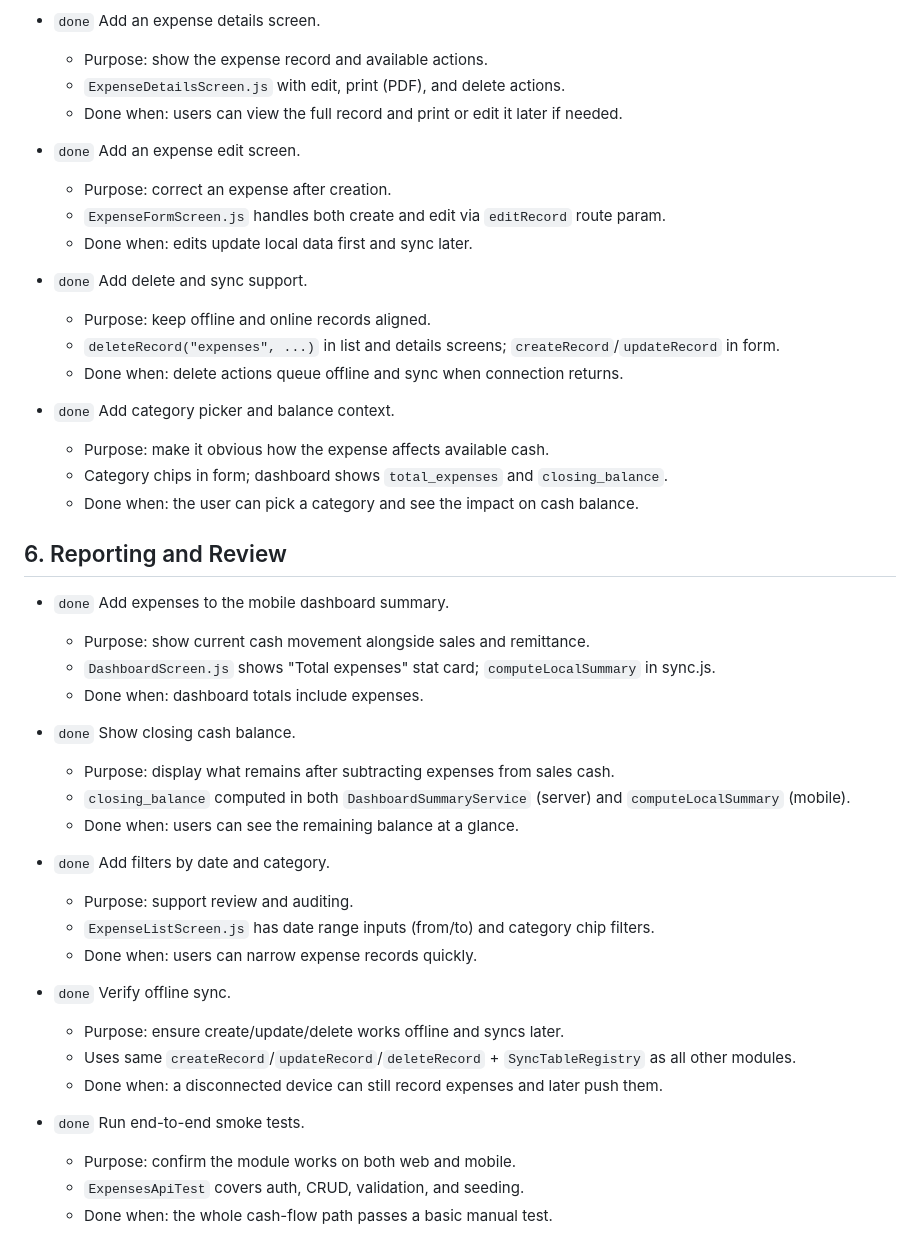
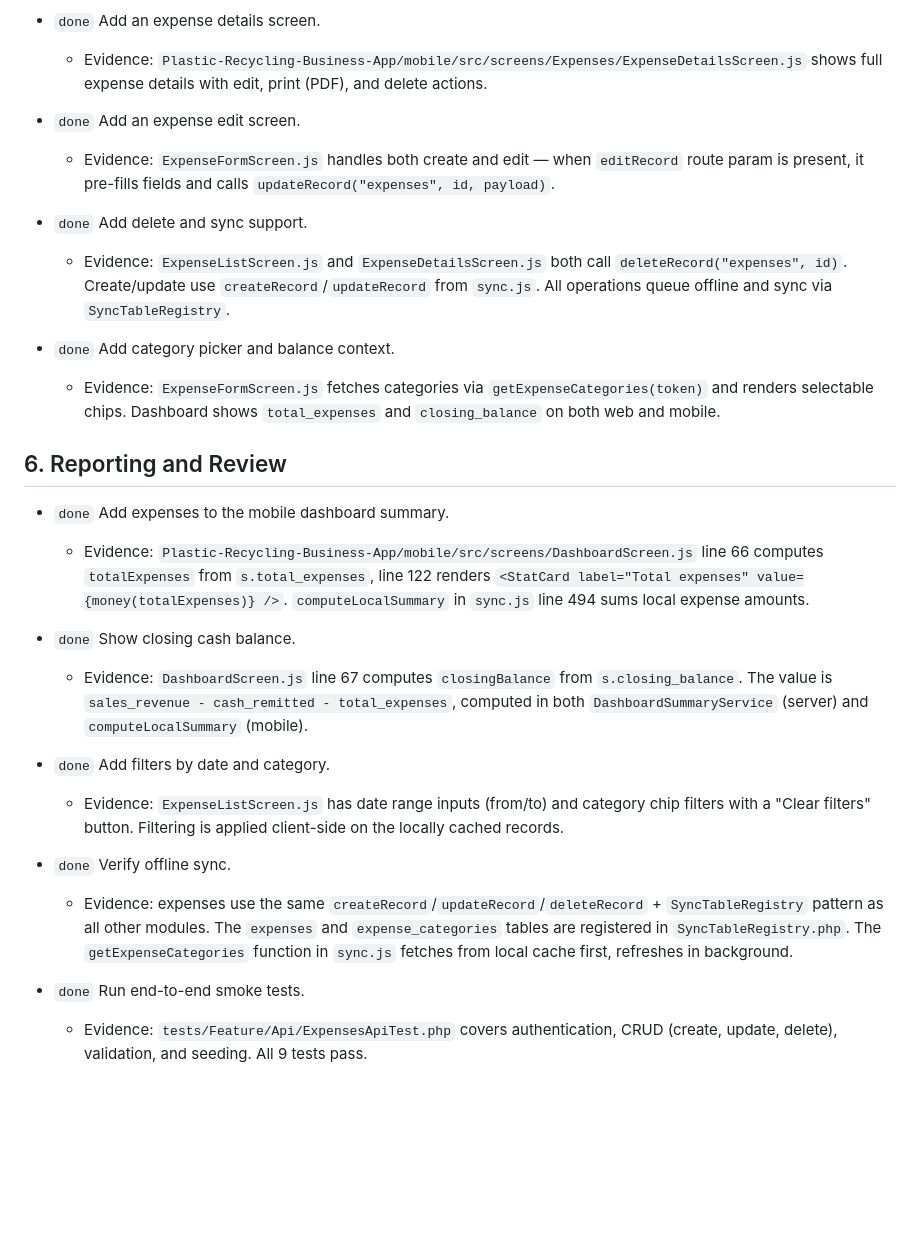
Before and after one commit to Ngoni-Sendama/Plastic-Recycling-Laravel-app-, a Markdown page: bugs/expenses-module-plan.md, the part around one of its changes. Rendered like a GitHub page; blank space fills up the shorter version.

```diff
--- a/bugs/expenses-module-plan.md
+++ b/bugs/expenses-module-plan.md
@@ -139,47 +84,29 @@ Status key:
 
 - `done` Add an expense details screen.
-  - Purpose: show the expense record and available actions.
-  - `ExpenseDetailsScreen.js` with edit, print (PDF), and delete actions.
-  - Done when: users can view the full record and print or edit it later if needed.
+  - Evidence: `Plastic-Recycling-Business-App/mobile/src/screens/Expenses/ExpenseDetailsScreen.js` shows full expense details with edit, print (PDF), and delete actions.
 
 - `done` Add an expense edit screen.
-  - Purpose: correct an expense after creation.
-  - `ExpenseFormScreen.js` handles both create and edit via `editRecord` route param.
-  - Done when: edits update local data first and sync later.
+  - Evidence: `ExpenseFormScreen.js` handles both create and edit — when `editRecord` route param is present, it pre-fills fields and calls `updateRecord("expenses", id, payload)`.
 
 - `done` Add delete and sync support.
-  - Purpose: keep offline and online records aligned.
-  - `deleteRecord("expenses", ...)` in list and details screens; `createRecord`/`updateRecord` in form.
-  - Done when: delete actions queue offline and sync when connection returns.
+  - Evidence: `ExpenseListScreen.js` and `ExpenseDetailsScreen.js` both call `deleteRecord("expenses", id)`. Create/update use `createRecord`/`updateRecord` from `sync.js`. All operations queue offline and sync via `SyncTableRegistry`.
 
 - `done` Add category picker and balance context.
-  - Purpose: make it obvious how the expense affects available cash.
-  - Category chips in form; dashboard shows `total_expenses` and `closing_balance`.
-  - Done when: the user can pick a category and see the impact on cash balance.
+  - Evidence: `ExpenseFormScreen.js` fetches categories via `getExpenseCategories(token)` and renders selectable chips. Dashboard shows `total_expenses` and `closing_balance` on both web and mobile.
 
 ## 6. Reporting and Review
 
 - `done` Add expenses to the mobile dashboard summary.
-  - Purpose: show current cash movement alongside sales and remittance.
-  - `DashboardScreen.js` shows "Total expenses" stat card; `computeLocalSummary` in sync.js.
-  - Done when: dashboard totals include expenses.
+  - Evidence: `Plastic-Recycling-Business-App/mobile/src/screens/DashboardScreen.js` line 66 computes `totalExpenses` from `s.total_expenses`, line 122 renders `<StatCard label="Total expenses" value={money(totalExpenses)} />`. `computeLocalSummary` in `sync.js` line 494 sums local expense amounts.
 
 - `done` Show closing cash balance.
-  - Purpose: display what remains after subtracting expenses from sales cash.
-  - `closing_balance` computed in both `DashboardSummaryService` (server) and `computeLocalSummary` (mobile).
-  - Done when: users can see the remaining balance at a glance.
+  - Evidence: `DashboardScreen.js` line 67 computes `closingBalance` from `s.closing_balance`. The value is `sales_revenue - cash_remitted - total_expenses`, computed in both `DashboardSummaryService` (server) and `computeLocalSummary` (mobile).
 
 - `done` Add filters by date and category.
-  - Purpose: support review and auditing.
-  - `ExpenseListScreen.js` has date range inputs (from/to) and category chip filters.
-  - Done when: users can narrow expense records quickly.
+  - Evidence: `ExpenseListScreen.js` has date range inputs (from/to) and category chip filters with a "Clear filters" button. Filtering is applied client-side on the locally cached records.
 
 - `done` Verify offline sync.
-  - Purpose: ensure create/update/delete works offline and syncs later.
-  - Uses same `createRecord`/`updateRecord`/`deleteRecord` + `SyncTableRegistry` as all other modules.
-  - Done when: a disconnected device can still record expenses and later push them.
+  - Evidence: expenses use the same `createRecord`/`updateRecord`/`deleteRecord` + `SyncTableRegistry` pattern as all other modules. The `expenses` and `expense_categories` tables are registered in `SyncTableRegistry.php`. The `getExpenseCategories` function in `sync.js` fetches from local cache first, refreshes in background.
 
 - `done` Run end-to-end smoke tests.
-  - Purpose: confirm the module works on both web and mobile.
-  - `ExpensesApiTest` covers auth, CRUD, validation, and seeding.
-  - Done when: the whole cash-flow path passes a basic manual test.
+  - Evidence: `tests/Feature/Api/ExpensesApiTest.php` covers authentication, CRUD (create, update, delete), validation, and seeding. All 9 tests pass.
```
Also changed, not shown: other parts of bugs/expenses-module-plan.md (+25 -80 lines), bugs/mobile-android-keyboard-overlap-all-forms.md (+1 -1 lines).
